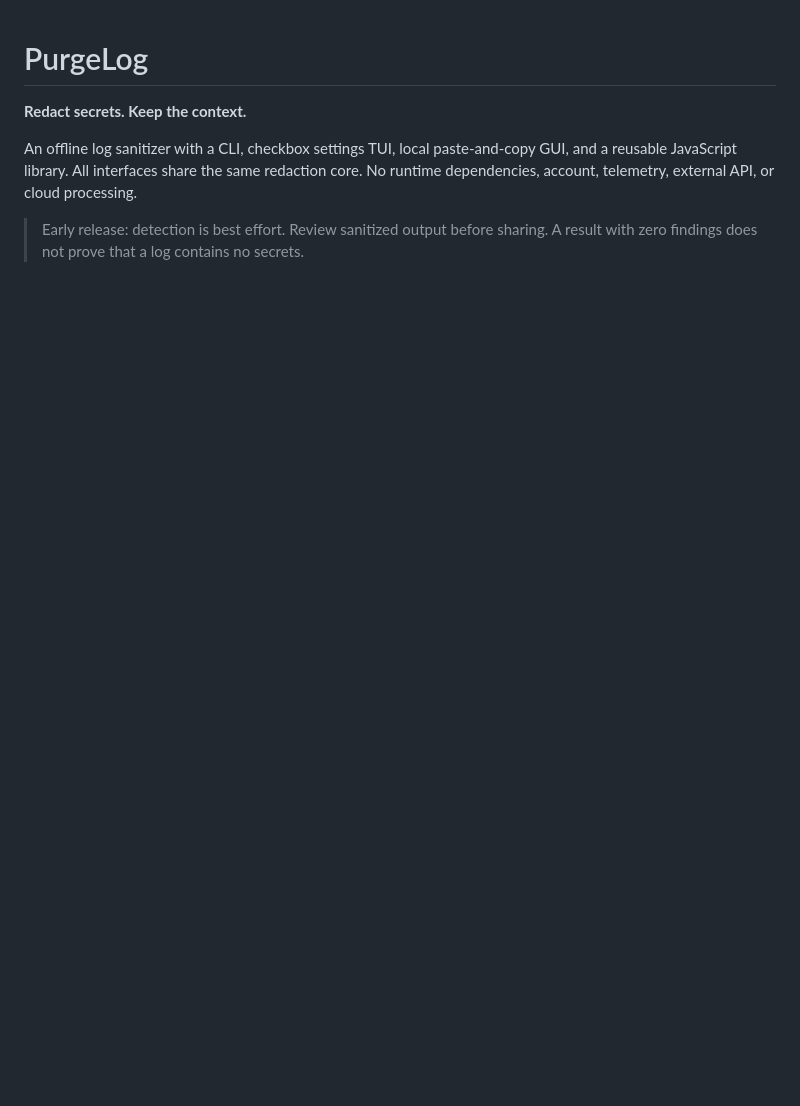
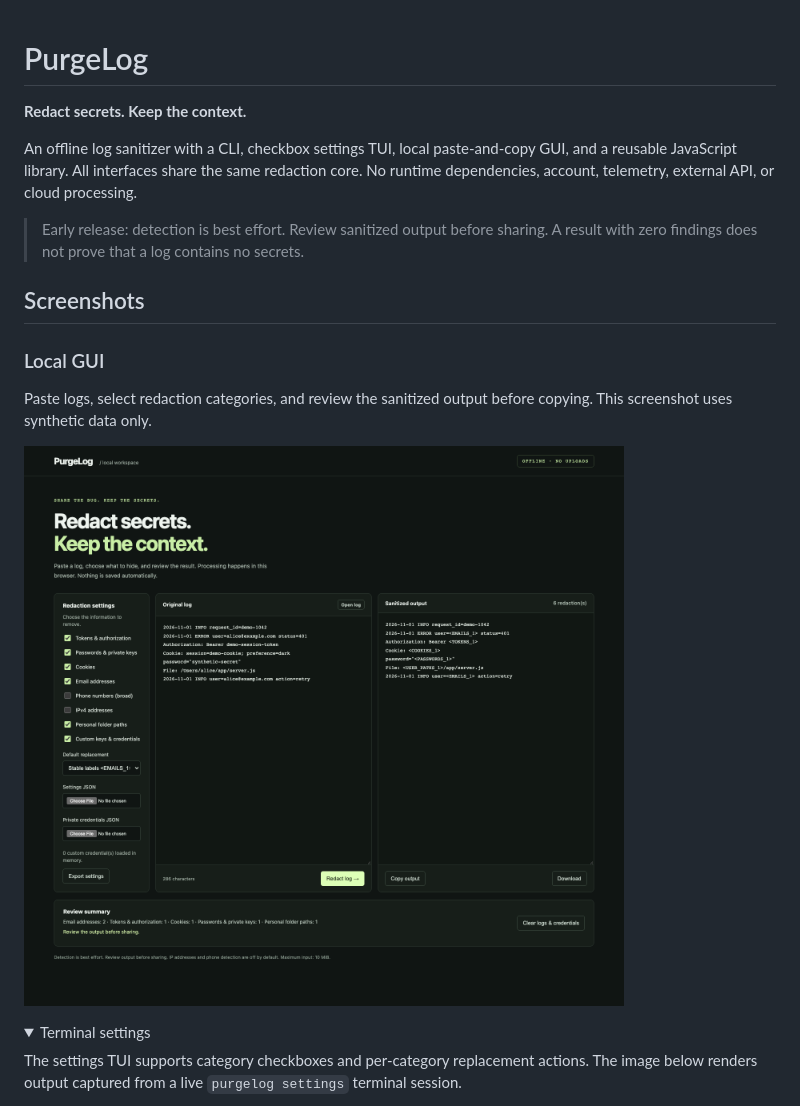
Before and after one commit to amirhdolati/PurgeLog, a Markdown page: README.md, the part around one of its changes. Rendered like a GitHub page; pictures changed too: docs/screenshots/gui-desktop.png (added); folded sections open; blank space fills up the shorter version.

```diff
--- a/README.md
+++ b/README.md
@@ -5,3 +5,17 @@
 An offline log sanitizer with a CLI, checkbox settings TUI, local paste-and-copy GUI, and a reusable JavaScript library. All interfaces share the same redaction core. No runtime dependencies, account, telemetry, external API, or cloud processing.
 
 > Early release: detection is best effort. Review sanitized output before sharing. A result with zero findings does not prove that a log contains no secrets.
+
+## Screenshots
+
+### Local GUI
+
+Paste logs, select redaction categories, and review the sanitized output before copying. This screenshot uses synthetic data only.
+
+![PurgeLog local GUI showing original and sanitized synthetic logs](docs/screenshots/gui-desktop.png)
+
+<details>
+<summary>Terminal settings</summary>
+
+The settings TUI supports category checkboxes and per-category replacement actions. The image below renders output captured from a live `purgelog settings` terminal session.
+
```
Also changed, not shown: other parts of README.md (+12 -0 lines), docs/screenshots/gui-mobile.png (added), docs/screenshots/tui-settings.png (added).
